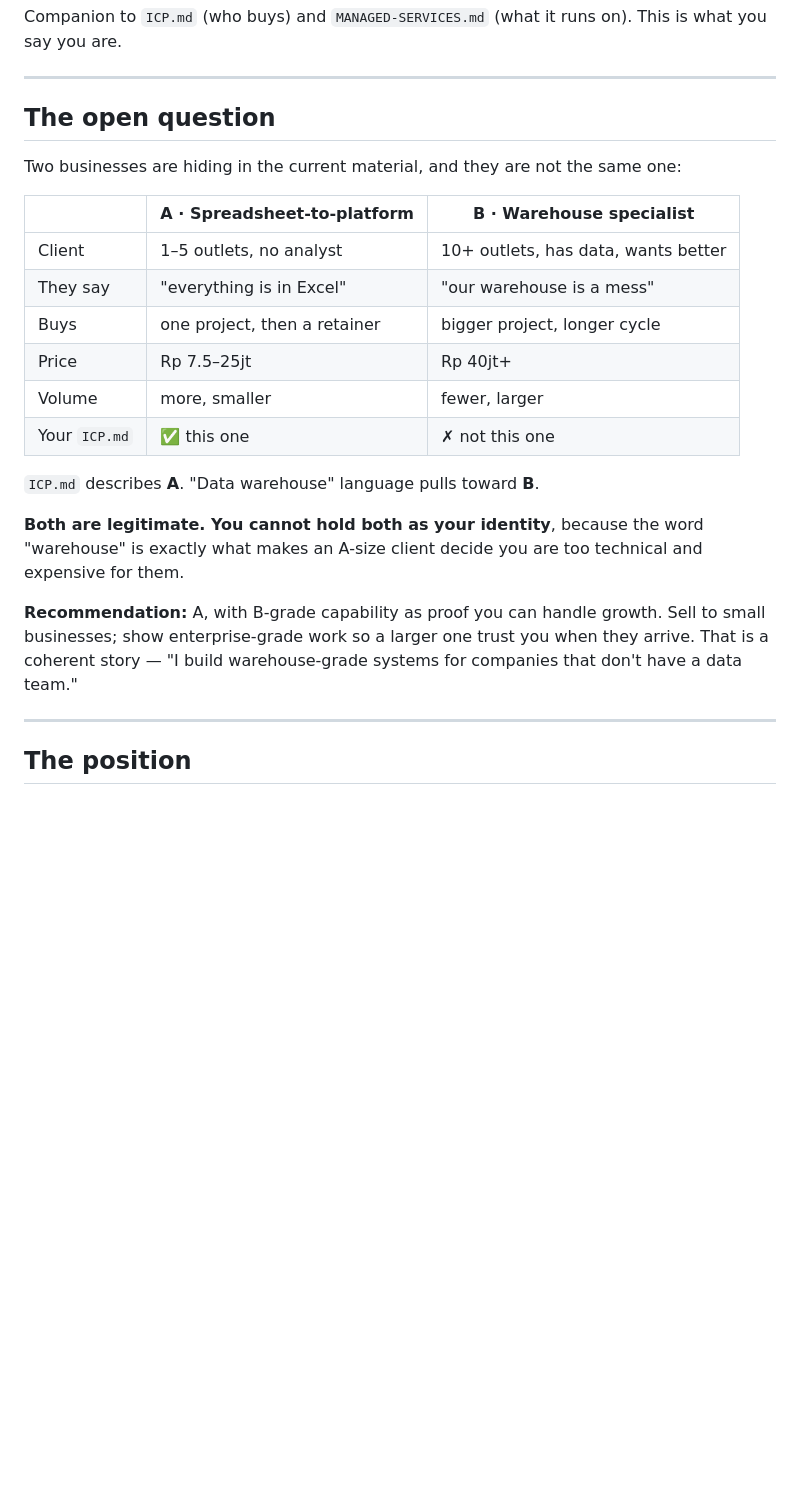
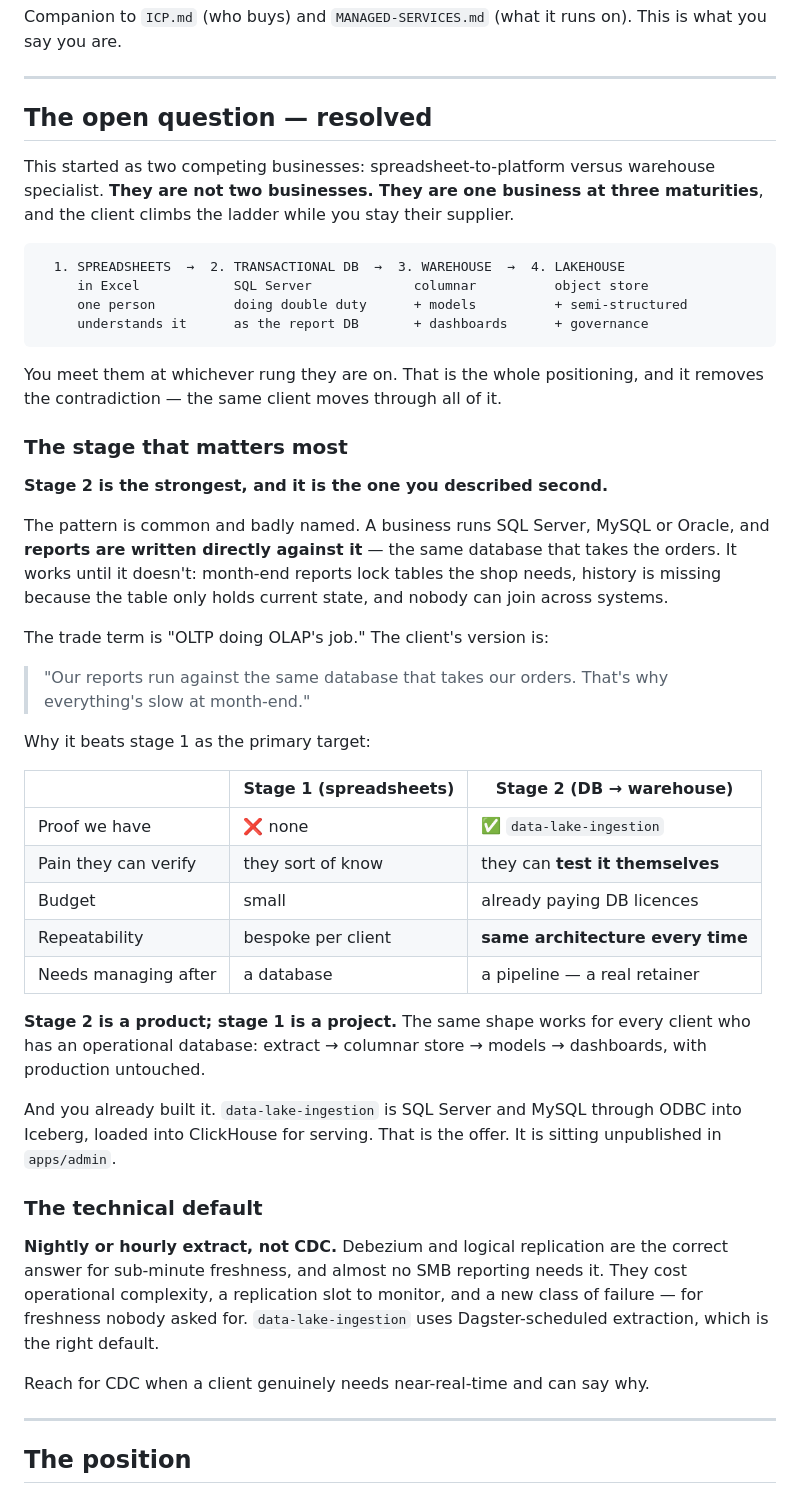
Before and after one commit to akmalariq/akmalariq.github.io, a Markdown page: docs/POSITIONING.md, the part around one of its changes. GitHub-like rendering; blank space fills up the shorter version.

````diff
--- a/docs/POSITIONING.md
+++ b/docs/POSITIONING.md
@@ -7,29 +7,65 @@ This is what you say you are.
 
 ---
 
-## The open question
+## The open question — resolved
 
-Two businesses are hiding in the current material, and they are not the same one:
+This started as two competing businesses: spreadsheet-to-platform versus
+warehouse specialist. **They are not two businesses. They are one business at
+three maturities**, and the client climbs the ladder while you stay their
+supplier.
 
-| | **A · Spreadsheet-to-platform** | **B · Warehouse specialist** |
+```
+  1. SPREADSHEETS  →  2. TRANSACTIONAL DB  →  3. WAREHOUSE  →  4. LAKEHOUSE
+     in Excel            SQL Server             columnar          object store
+     one person          doing double duty      + models          + semi-structured
+     understands it      as the report DB       + dashboards      + governance
+```
+
+You meet them at whichever rung they are on. That is the whole positioning, and
+it removes the contradiction — the same client moves through all of it.
+
+### The stage that matters most
+
+**Stage 2 is the strongest, and it is the one you described second.**
+
+The pattern is common and badly named. A business runs SQL Server, MySQL or
+Oracle, and **reports are written directly against it** — the same database that
+takes the orders. It works until it doesn't: month-end reports lock tables the
+shop needs, history is missing because the table only holds current state, and
+nobody can join across systems.
+
+The trade term is "OLTP doing OLAP's job." The client's version is:
+
+> "Our reports run against the same database that takes our orders. That's why
+> everything's slow at month-end."
+
+Why it beats stage 1 as the primary target:
+
+| | Stage 1 (spreadsheets) | Stage 2 (DB → warehouse) |
 |---|---|---|
-| Client | 1–5 outlets, no analyst | 10+ outlets, has data, wants better |
-| They say | "everything is in Excel" | "our warehouse is a mess" |
-| Buys | one project, then a retainer | bigger project, longer cycle |
-| Price | Rp 7.5–25jt | Rp 40jt+ |
-| Volume | more, smaller | fewer, larger |
-| Your `ICP.md` | ✅ this one | ✗ not this one |
+| Proof we have | ❌ none | ✅ `data-lake-ingestion` |
+| Pain they can verify | they sort of know | they can **test it themselves** |
+| Budget | small | already paying DB licences |
+| Repeatability | bespoke per client | **same architecture every time** |
+| Needs managing after | a database | a pipeline — a real retainer |
 
-`ICP.md` describes **A**. "Data warehouse" language pulls toward **B**.
+**Stage 2 is a product; stage 1 is a project.** The same shape works for every
+client who has an operational database: extract → columnar store → models →
+dashboards, with production untouched.
 
-**Both are legitimate. You cannot hold both as your identity**, because the
-word "warehouse" is exactly what makes an A-size client decide you are too
-technical and expensive for them.
+And you already built it. `data-lake-ingestion` is SQL Server and MySQL through
+ODBC into Iceberg, loaded into ClickHouse for serving. That is the offer. It is
+sitting unpublished in `apps/admin`.
 
-**Recommendation:** A, with B-grade capability as proof you can handle growth.
-Sell to small businesses; show enterprise-grade work so a larger one trust you
-when they arrive. That is a coherent story — "I build warehouse-grade systems for
-companies that don't have a data team."
+### The technical default
+
+**Nightly or hourly extract, not CDC.** Debezium and logical replication are the
+correct answer for sub-minute freshness, and almost no SMB reporting needs it.
+They cost operational complexity, a replication slot to monitor, and a new class
+of failure — for freshness nobody asked for. `data-lake-ingestion` uses
+Dagster-scheduled extraction, which is the right default.
+
+Reach for CDC when a client genuinely needs near-real-time and can say why.
 
 ---
 
````
Also changed, not shown: other parts of docs/POSITIONING.md (+71 -45 lines), docs/PRODUCT-TIERS.md (added, +157 -0 lines).
